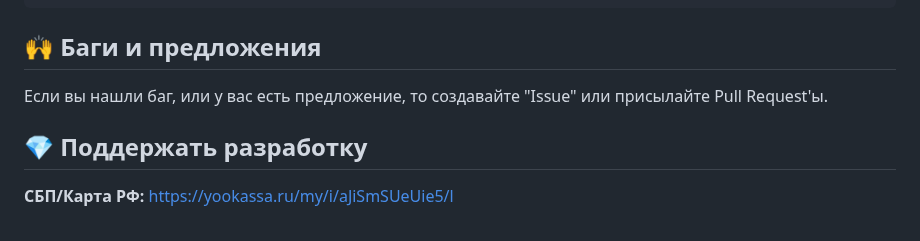
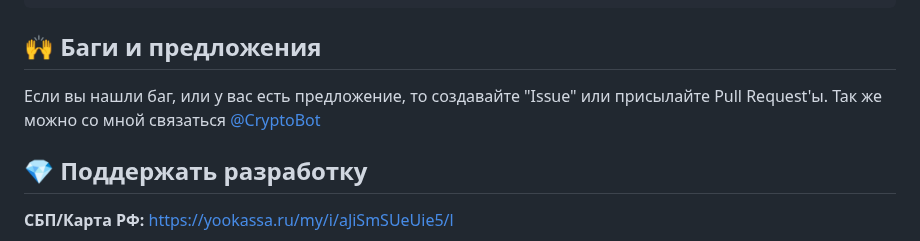
Before and after one commit to tweopi/3xui-shopbot, a Markdown page: README.md, the part around the change. GitHub-like rendering.

```diff
--- a/README.md
+++ b/README.md
@@ -163,7 +163,7 @@ docker-compose down && docker-compose up
 
 ## 🙌 Баги и предложения
 
-Если вы нашли баг, или у вас есть предложение, то создавайте "Issue" или присылайте Pull Request'ы.
+Если вы нашли баг, или у вас есть предложение, то создавайте "Issue" или присылайте Pull Request'ы. Так же можно со мной связаться [@CryptoBot](https://t.me/tweopi)
 
 ## 💎 Поддержать разработку
 
```
